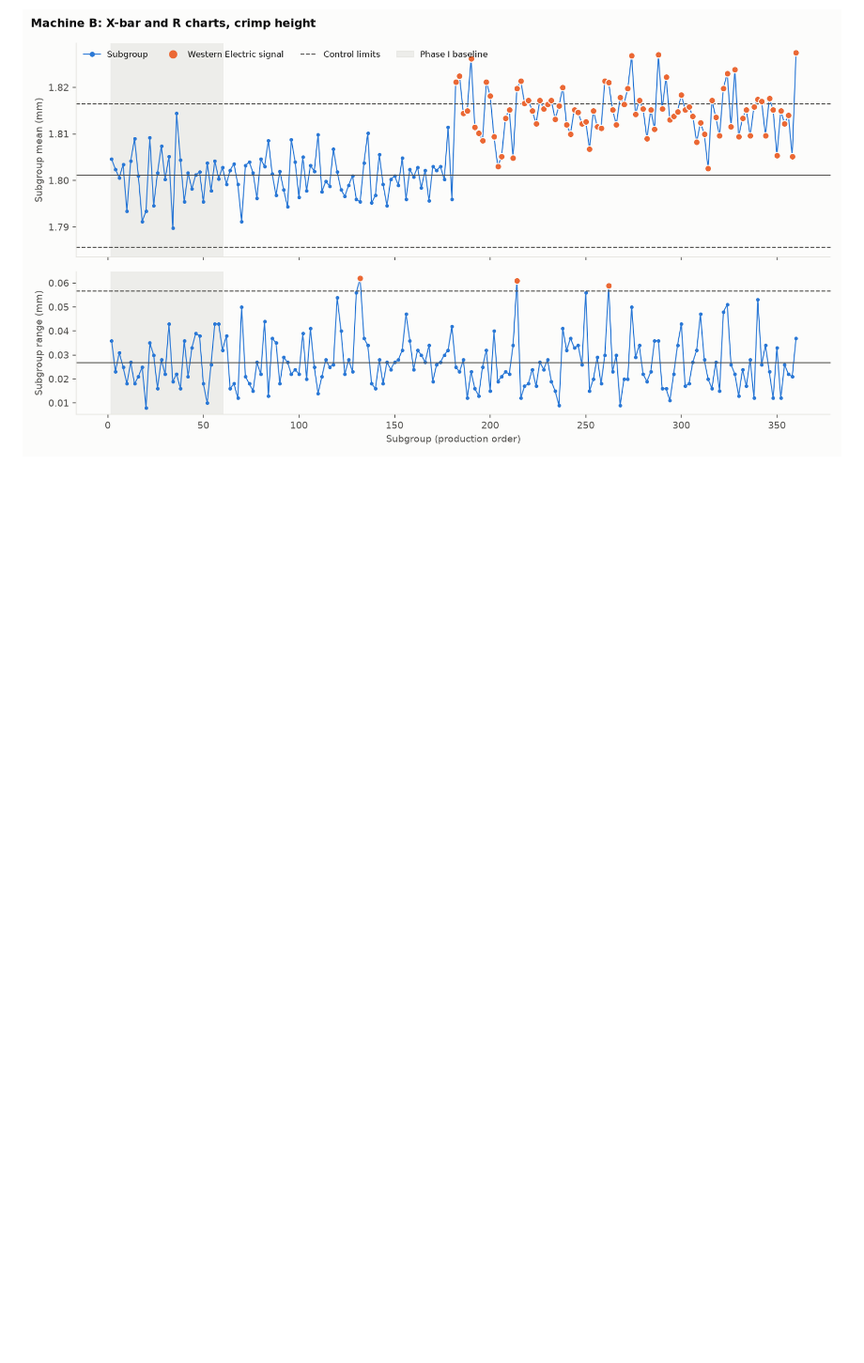
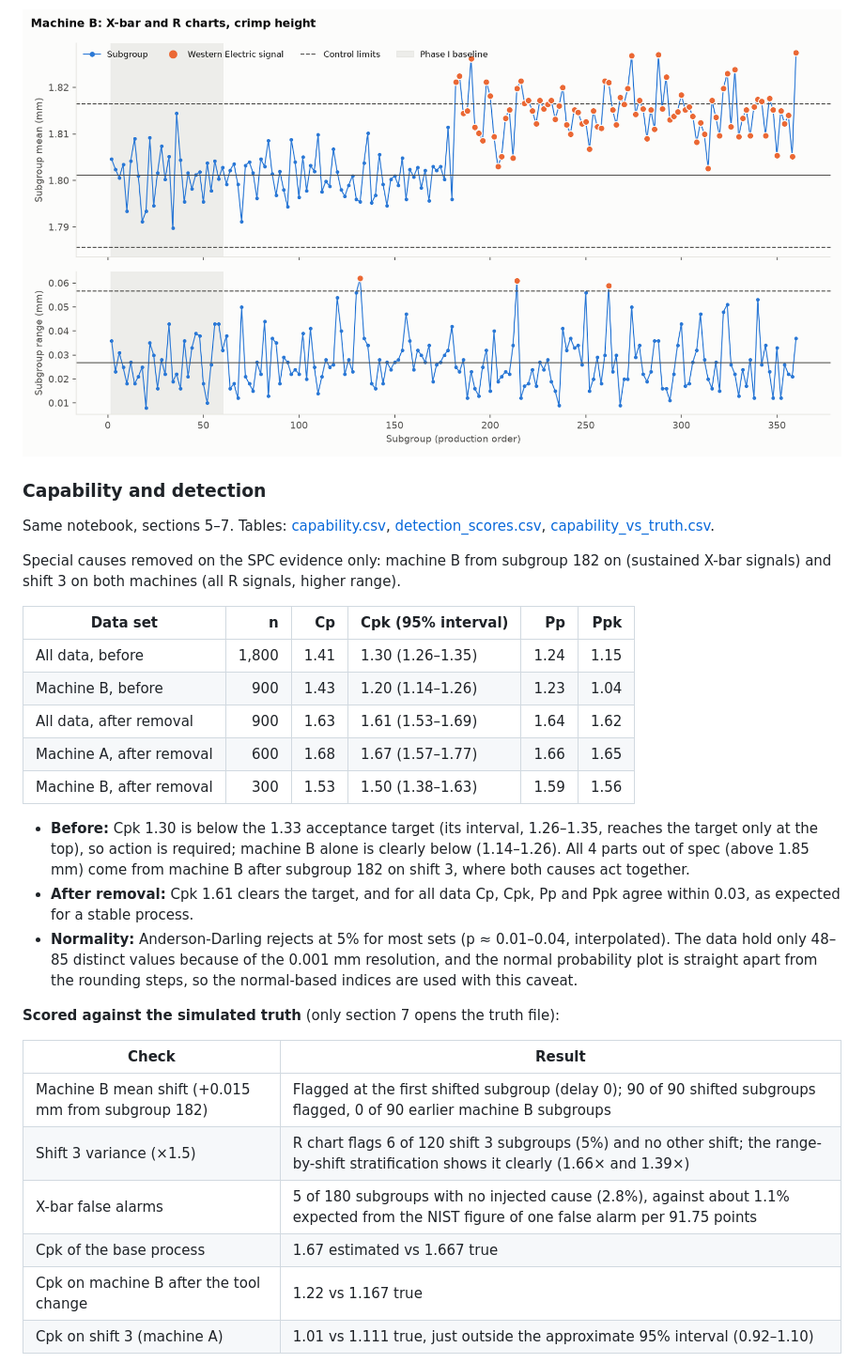
Before and after one commit to stephanyalves-eng/p2-field-failure-spc, a Markdown page: README.md, the part around one of its changes. Shown at 94% size. Drawn GitHub-style; blank space fills up the shorter version.

```diff
--- a/README.md
+++ b/README.md
@@ -107,3 +107,32 @@ Limits per machine from a Phase I baseline (first 5 days, 30 subgroups of 5), th
 
 ![Machine B X-bar and R](reports/figures/spc_xbar_r_machine_B.png)
 
+### Capability and detection
+
+Same notebook, sections 5–7. Tables: [capability.csv](reports/tables/capability.csv), [detection_scores.csv](reports/tables/detection_scores.csv), [capability_vs_truth.csv](reports/tables/capability_vs_truth.csv).
+
+Special causes removed on the SPC evidence only: machine B from subgroup 182 on (sustained X-bar signals) and shift 3 on both machines (all R signals, higher range).
+
+| Data set | n | Cp | Cpk (95% interval) | Pp | Ppk |
+|---|---:|---:|---|---:|---:|
+| All data, before | 1,800 | 1.41 | 1.30 (1.26–1.35) | 1.24 | 1.15 |
+| Machine B, before | 900 | 1.43 | 1.20 (1.14–1.26) | 1.23 | 1.04 |
+| All data, after removal | 900 | 1.63 | 1.61 (1.53–1.69) | 1.64 | 1.62 |
+| Machine A, after removal | 600 | 1.68 | 1.67 (1.57–1.77) | 1.66 | 1.65 |
+| Machine B, after removal | 300 | 1.53 | 1.50 (1.38–1.63) | 1.59 | 1.56 |
+
+- **Before:** Cpk 1.30 is below the 1.33 acceptance target (its interval, 1.26–1.35, reaches the target only at the top), so action is required; machine B alone is clearly below (1.14–1.26). All 4 parts out of spec (above 1.85 mm) come from machine B after subgroup 182 on shift 3, where both causes act together.
+- **After removal:** Cpk 1.61 clears the target, and for all data Cp, Cpk, Pp and Ppk agree within 0.03, as expected for a stable process.
+- **Normality:** Anderson-Darling rejects at 5% for most sets (p ≈ 0.01–0.04, interpolated). The data hold only 48–85 distinct values because of the 0.001 mm resolution, and the normal probability plot is straight apart from the rounding steps, so the normal-based indices are used with this caveat.
+
+**Scored against the simulated truth** (only section 7 opens the truth file):
+
+| Check | Result |
+|---|---|
+| Machine B mean shift (+0.015 mm from subgroup 182) | Flagged at the first shifted subgroup (delay 0); 90 of 90 shifted subgroups flagged, 0 of 90 earlier machine B subgroups |
+| Shift 3 variance (×1.5) | R chart flags 6 of 120 shift 3 subgroups (5%) and no other shift; the range-by-shift stratification shows it clearly (1.66× and 1.39×) |
+| X-bar false alarms | 5 of 180 subgroups with no injected cause (2.8%), against about 1.1% expected from the NIST figure of one false alarm per 91.75 points |
+| Cpk of the base process | 1.67 estimated vs 1.667 true |
+| Cpk on machine B after the tool change | 1.22 vs 1.167 true |
+| Cpk on shift 3 (machine A) | 1.01 vs 1.111 true, just outside the approximate 95% interval (0.92–1.10) |
+
```
Also changed, not shown: other parts of README.md (+3 -0 lines), reports/figures/capability_histograms.png (added), reports/figures/capability_normal_probability_A.png (added), 8 other files.
